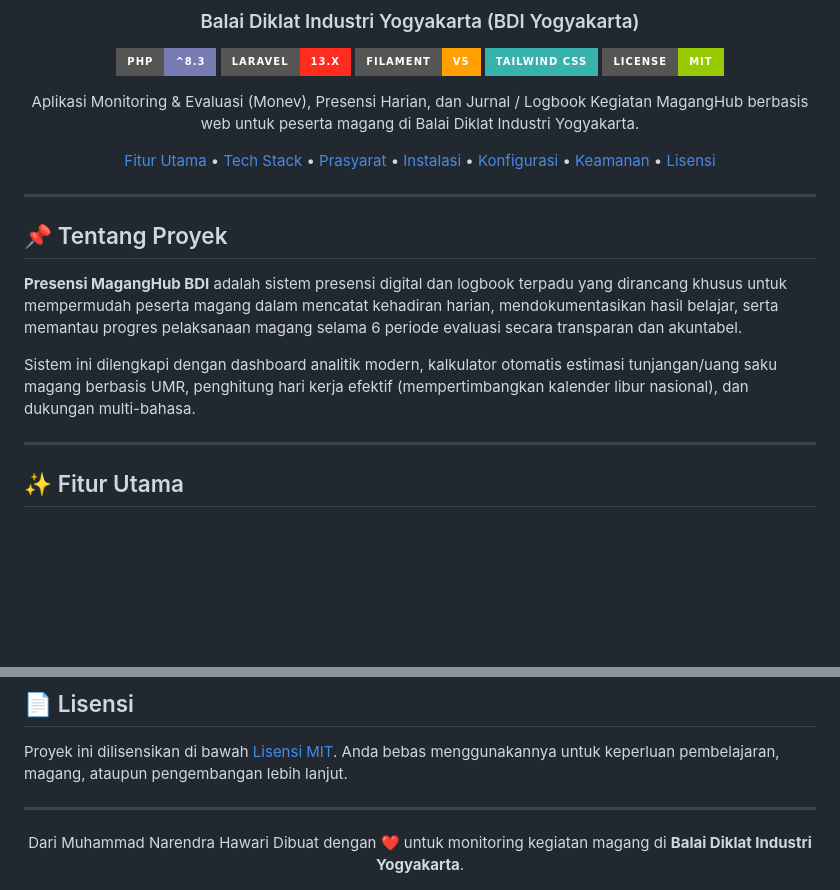
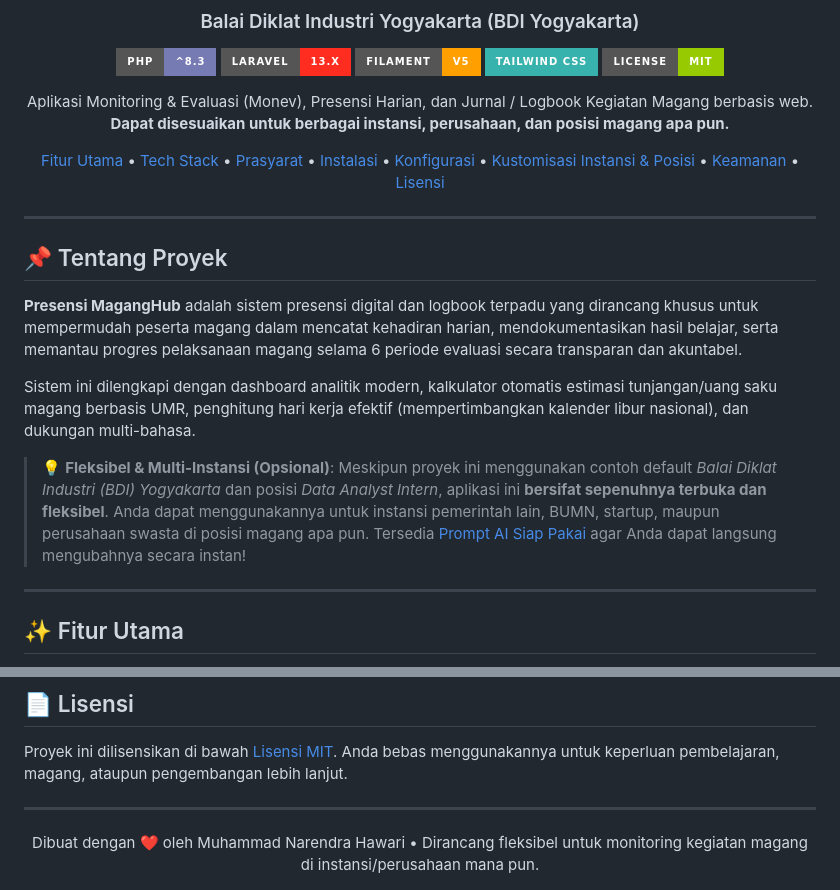
Before and after one commit to Narendra238/presensi-maganghub, a Markdown page: README.md, 2 parts joined by grey strips. Rendered like a GitHub page; badges without logos; blank space fills up the shorter version.

```diff
--- a/README.md
+++ b/README.md
@@ -11,7 +11,7 @@
 ![License](https://img.shields.io/badge/License-MIT-green?style=for-the-badge)
 
 <p align="center">
-  Aplikasi Monitoring & Evaluasi (Monev), Presensi Harian, dan Jurnal / Logbook Kegiatan MagangHub berbasis web untuk peserta magang di Balai Diklat Industri Yogyakarta.
+  Aplikasi Monitoring & Evaluasi (Monev), Presensi Harian, dan Jurnal / Logbook Kegiatan Magang berbasis web. <b>Dapat disesuaikan untuk berbagai instansi, perusahaan, dan posisi magang apa pun.</b>
 </p>
 
 [Fitur Utama](#-fitur-utama) •
@@ -19,6 +19,7 @@
 [Prasyarat](#-prasyarat-sistem) •
 [Instalasi](#-panduan-instalasi) •
 [Konfigurasi](#-konfigurasi) •
+[Kustomisasi Instansi & Posisi](#-kustomisasi-instansi-perusahaan--posisi-opsional) •
 [Keamanan](#-keamanan--best-practices) •
 [Lisensi](#-lisensi)
 
@@ -28,9 +29,12 @@
 
 ## 📌 Tentang Proyek
 
-**Presensi MagangHub BDI** adalah sistem presensi digital dan logbook terpadu yang dirancang khusus untuk mempermudah peserta magang dalam mencatat kehadiran harian, mendokumentasikan hasil belajar, serta memantau progres pelaksanaan magang selama 6 periode evaluasi secara transparan dan akuntabel.
+**Presensi MagangHub** adalah sistem presensi digital dan logbook terpadu yang dirancang khusus untuk mempermudah peserta magang dalam mencatat kehadiran harian, mendokumentasikan hasil belajar, serta memantau progres pelaksanaan magang selama 6 periode evaluasi secara transparan dan akuntabel.
 
 Sistem ini dilengkapi dengan dashboard analitik modern, kalkulator otomatis estimasi tunjangan/uang saku magang berbasis UMR, penghitung hari kerja efektif (mempertimbangkan kalender libur nasional), dan dukungan multi-bahasa.
+
+> 💡 **Fleksibel & Multi-Instansi (Opsional)**:
+> Meskipun proyek ini menggunakan contoh default *Balai Diklat Industri (BDI) Yogyakarta* dan posisi *Data Analyst Intern*, aplikasi ini **bersifat sepenuhnya terbuka dan fleksibel**. Anda dapat menggunakannya untuk instansi pemerintah lain, BUMN, startup, maupun perusahaan swasta di posisi magang apa pun. Tersedia [Prompt AI Siap Pakai](#-prompt-siap-pakai-copy-paste-untuk-ai-assistant) agar Anda dapat langsung mengubahnya secara instan!
 
 ---
 
@@ -261,5 +320,5 @@ Proyek ini dilisensikan di bawah [Lisensi MIT](LICENSE). Anda bebas menggunakann
 ---
 
 <div align="center">
-  Dari Muhammad Narendra Hawari Dibuat dengan ❤️ untuk monitoring kegiatan magang di <b>Balai Diklat Industri Yogyakarta</b>.
+  Dibuat dengan ❤️ oleh Muhammad Narendra Hawari • Dirancang fleksibel untuk monitoring kegiatan magang di instansi/perusahaan mana pun.
 </div>
```
Also changed, not shown: other parts of README.md (+55 -0 lines).
